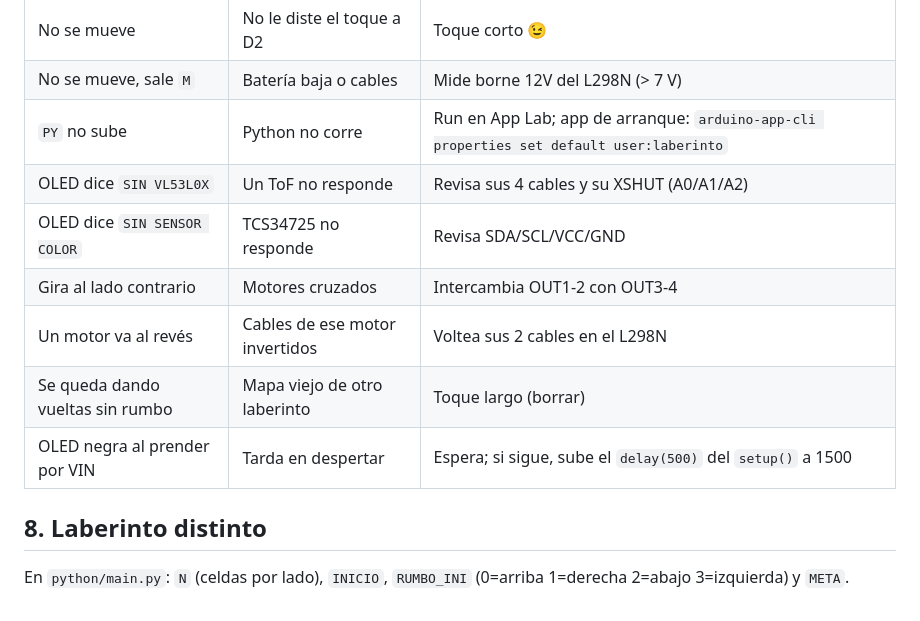
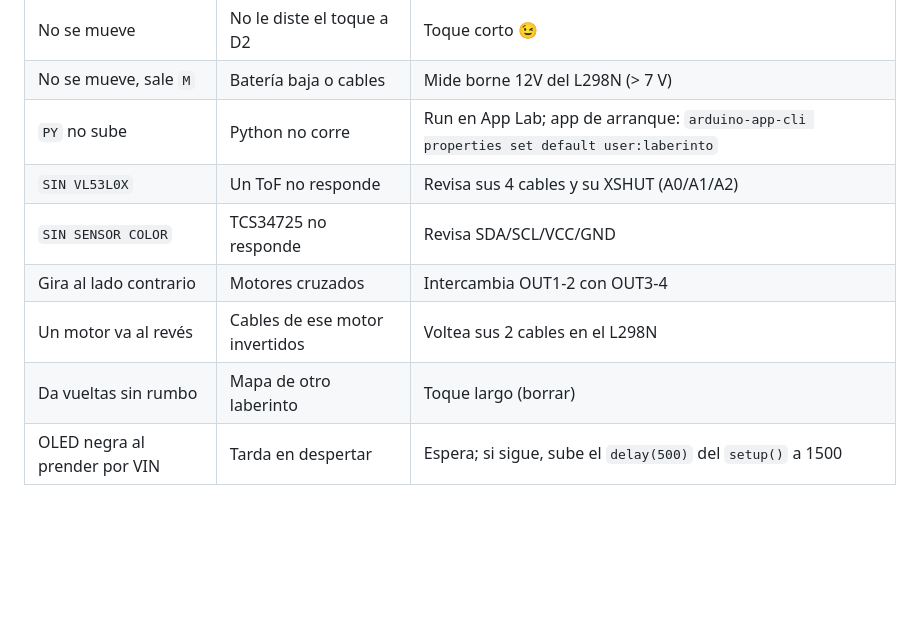
Before and after one commit to Happenedspice17/sumo-v-ia, a Markdown page: docs/manual_uso.md, the part around one of its changes. Drawn GitHub-style; blank space fills up the shorter version.

```diff
--- a/docs/manual_uso.md
+++ b/docs/manual_uso.md
@@ -92,13 +128,9 @@ Orden recomendado: `MS_90` → `MS_CELDA` → `AJUSTE_DER` → `D_FRENTE` → `K
 | No se mueve | No le diste el toque a D2 | Toque corto 😉 |
 | No se mueve, sale `M` | Batería baja o cables | Mide borne 12V del L298N (> 7 V) |
 | `PY` no sube | Python no corre | Run en App Lab; app de arranque: `arduino-app-cli properties set default user:laberinto` |
-| OLED dice `SIN VL53L0X` | Un ToF no responde | Revisa sus 4 cables y su XSHUT (A0/A1/A2) |
-| OLED dice `SIN SENSOR COLOR` | TCS34725 no responde | Revisa SDA/SCL/VCC/GND |
+| `SIN VL53L0X` | Un ToF no responde | Revisa sus 4 cables y su XSHUT (A0/A1/A2) |
+| `SIN SENSOR COLOR` | TCS34725 no responde | Revisa SDA/SCL/VCC/GND |
 | Gira al lado contrario | Motores cruzados | Intercambia OUT1-2 con OUT3-4 |
 | Un motor va al revés | Cables de ese motor invertidos | Voltea sus 2 cables en el L298N |
-| Se queda dando vueltas sin rumbo | Mapa viejo de otro laberinto | Toque largo (borrar) |
+| Da vueltas sin rumbo | Mapa de otro laberinto | Toque largo (borrar) |
 | OLED negra al prender por VIN | Tarda en despertar | Espera; si sigue, sube el `delay(500)` del `setup()` a 1500 |
-
-## 8. Laberinto distinto
-
-En `python/main.py`: `N` (celdas por lado), `INICIO`, `RUMBO_INI` (0=arriba 1=derecha 2=abajo 3=izquierda) y `META`.
```
Also changed, not shown: other parts of docs/manual_uso.md (+91 -55 lines).
